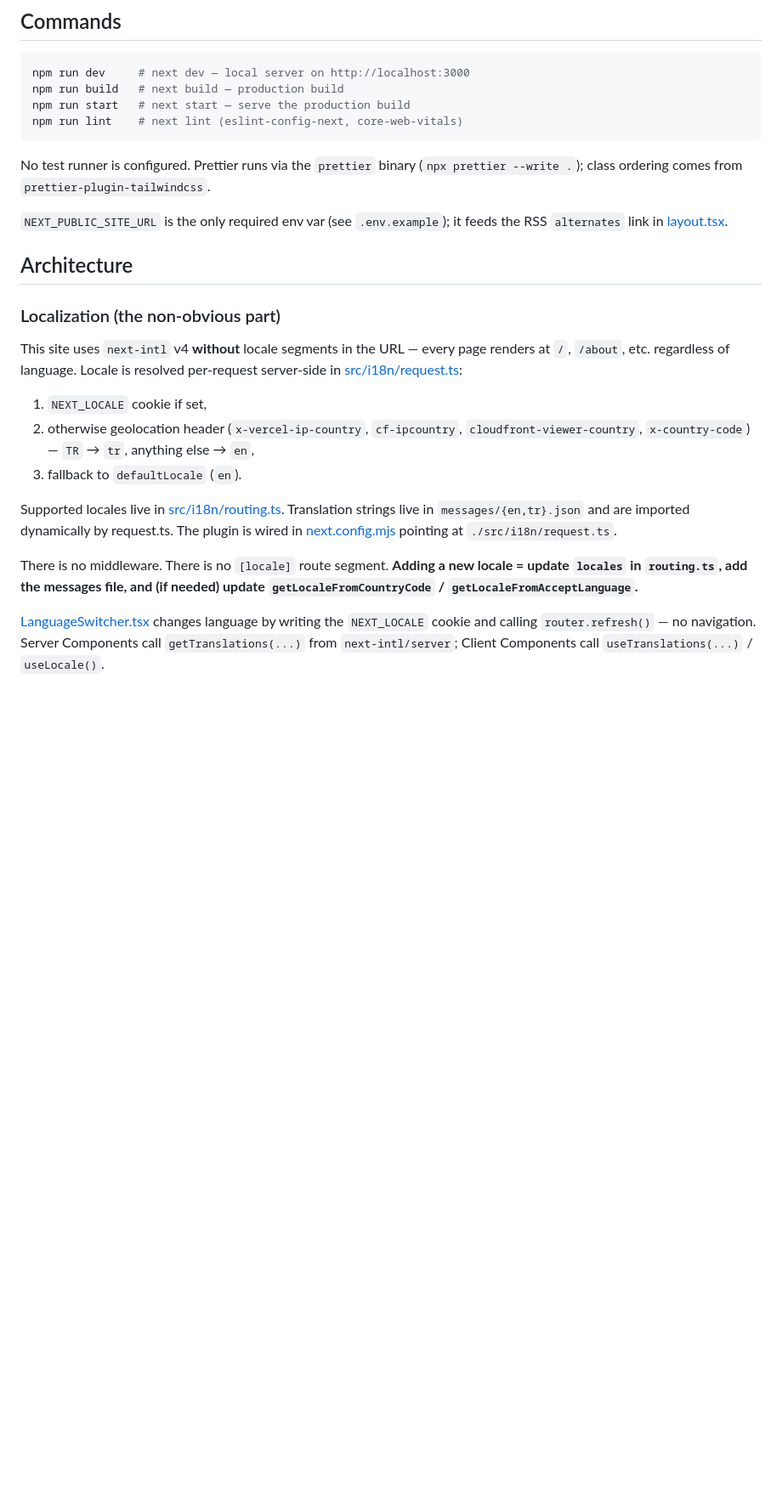
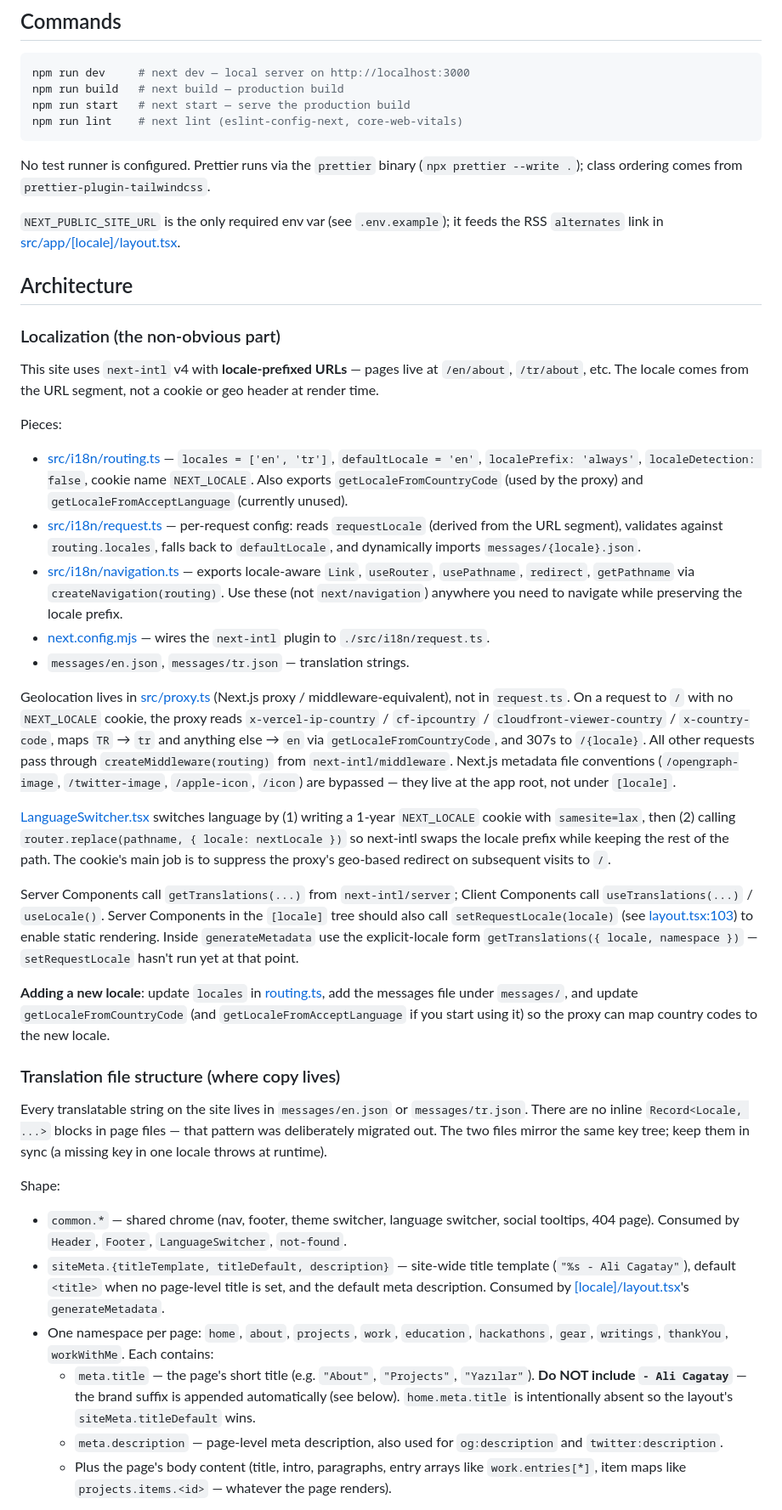
Before and after one commit to alicagatay/alicagatays_personal_webpage, a Markdown page: CLAUDE.md, the part around one of its changes. Shown at 85% size. GitHub-like rendering; blank space fills up the shorter version.

Commit message:
docs(claude): refresh i18n architecture and document translation file structure
CLAUDE.md had drifted from the code in two places:

1. The Localization section described a flat-URL i18n model (pages
   at /about, /projects, etc.) where the locale was resolved server-
   side in src/i18n/request.ts via Vercel / Cloudflare / CloudFront
   geo headers. That hasn't been the architecture for a while —
   pages live at /en/about, /tr/about, with the locale coming from
   the URL segment via next-intl's localePrefix: 'always'. Geolocation
   moved to src/proxy.ts where it 307s the bare / root to /{locale}.
   request.ts now just reads the URL-derived requestLocale. The
   LanguageSwitcher swaps the locale prefix via router.replace, not
   the old router.refresh trick. Sub-section rewritten end-to-end.

2. The Routing/layout section claimed src/app/layout.tsx owns the
   <html>/<body> tags. It doesn't — there's no src/app/layout.tsx
   anymore; the [locale]/layout.tsx owns them. src/app/ holds
   only metadata file conventions (favicon, feed.xml/route.ts,
   manifest, opengraph-image, robots, sitemap) and providers.tsx.
   Corrected, plus listed the actual route set including /writings
   which was missing from the old enumeration.

Also adds a new subsection "Translation file structure (where copy
lives)" — answering the question I had to derive from scratch this
session: every translatable string lives in messages/{en,tr}.json,
under namespaces like common.*, siteMeta.*, and one per page with
a meta sub-key. The subsection documents:

- the JSON shape (siteMeta, per-page namespaces, meta sub-keys)
- the buildPageMetadata helper and its optional-title behaviour
- the title template flow: meta.title in JSON should NOT include
  "- Ali Cagatay" — the layout template adds it. Adding it to the
  JSON value will double the suffix.
- when to use t.raw(...) vs t(...) (arrays/objects vs strings)
- why home.meta.title is intentionally absent (so the layout's
  siteMeta.titleDefault wins for the home <title>)

Plus a stale line-number fix: layout.tsx:112 → layout.tsx:103 for
setRequestLocale (the line moved when generateMetadata was rewritten
to consume siteMeta from JSON), and a note that getTranslations
inside generateMetadata needs the explicit-locale form because
setRequestLocale hasn't run at that point in the request lifecycle.

Other sections (MDX/writings, Theming, Link component, Path alias,
Code style) audited and left as-is — accurate already.

```diff
--- a/CLAUDE.md
+++ b/CLAUDE.md
@@ -17,20 +17,40 @@ npm run lint    # next lint (eslint-config-next, core-web-vitals)
 
 No test runner is configured. Prettier runs via the `prettier` binary (`npx prettier --write .`); class ordering comes from `prettier-plugin-tailwindcss`.
 
-`NEXT_PUBLIC_SITE_URL` is the only required env var (see `.env.example`); it feeds the RSS `alternates` link in [layout.tsx](src/app/layout.tsx).
+`NEXT_PUBLIC_SITE_URL` is the only required env var (see `.env.example`); it feeds the RSS `alternates` link in [src/app/\[locale\]/layout.tsx](src/app/[locale]/layout.tsx).
 
 ## Architecture
 
 ### Localization (the non-obvious part)
 
-This site uses `next-intl` v4 **without** locale segments in the URL — every page renders at `/`, `/about`, etc. regardless of language. Locale is resolved per-request server-side in [src/i18n/request.ts](src/i18n/request.ts):
+This site uses `next-intl` v4 with **locale-prefixed URLs** — pages live at `/en/about`, `/tr/about`, etc. The locale comes from the URL segment, not a cookie or geo header at render time.
 
-1. `NEXT_LOCALE` cookie if set,
-2. otherwise geolocation header (`x-vercel-ip-country`, `cf-ipcountry`, `cloudfront-viewer-country`, `x-country-code`) — `TR` → `tr`, anything else → `en`,
-3. fallback to `defaultLocale` (`en`).
+Pieces:
 
-Supported locales live in [src/i18n/routing.ts](src/i18n/routing.ts). Translation strings live in `messages/{en,tr}.json` and are imported dynamically by request.ts. The plugin is wired in [next.config.mjs](next.config.mjs) pointing at `./src/i18n/request.ts`.
+- [src/i18n/routing.ts](src/i18n/routing.ts) — `locales = ['en', 'tr']`, `defaultLocale = 'en'`, `localePrefix: 'always'`, `localeDetection: false`, cookie name `NEXT_LOCALE`. Also exports `getLocaleFromCountryCode` (used by the proxy) and `getLocaleFromAcceptLanguage` (currently unused).
+- [src/i18n/request.ts](src/i18n/request.ts) — per-request config: reads `requestLocale` (derived from the URL segment), validates against `routing.locales`, falls back to `defaultLocale`, and dynamically imports `messages/{locale}.json`.
+- [src/i18n/navigation.ts](src/i18n/navigation.ts) — exports locale-aware `Link`, `useRouter`, `usePathname`, `redirect`, `getPathname` via `createNavigation(routing)`. Use these (not `next/navigation`) anywhere you need to navigate while preserving the locale prefix.
+- [next.config.mjs](next.config.mjs) — wires the `next-intl` plugin to `./src/i18n/request.ts`.
+- `messages/en.json`, `messages/tr.json` — translation strings.
 
-There is no middleware. There is no `[locale]` route segment. **Adding a new locale = update `locales` in `routing.ts`, add the messages file, and (if needed) update `getLocaleFromCountryCode` / `getLocaleFromAcceptLanguage`.**
+Geolocation lives in [src/proxy.ts](src/proxy.ts) (Next.js proxy / middleware-equivalent), not in `request.ts`. On a request to `/` with no `NEXT_LOCALE` cookie, the proxy reads `x-vercel-ip-country` / `cf-ipcountry` / `cloudfront-viewer-country` / `x-country-code`, maps `TR` → `tr` and anything else → `en` via `getLocaleFromCountryCode`, and 307s to `/{locale}`. All other requests pass through `createMiddleware(routing)` from `next-intl/middleware`. Next.js metadata file conventions (`/opengraph-image`, `/twitter-image`, `/apple-icon`, `/icon`) are bypassed — they live at the app root, not under `[locale]`.
 
-[LanguageSwitcher.tsx](src/components/LanguageSwitcher.tsx) changes language by writing the `NEXT_LOCALE` cookie and calling `router.refresh()` — no navigation. Server Components call `getTranslations(...)` from `next-intl/server`; Client Components call `useTranslations(...)` / `useLocale()`.
+[LanguageSwitcher.tsx](src/components/LanguageSwitcher.tsx) switches language by (1) writing a 1-year `NEXT_LOCALE` cookie with `samesite=lax`, then (2) calling `router.replace(pathname, { locale: nextLocale })` so next-intl swaps the locale prefix while keeping the rest of the path. The cookie's main job is to suppress the proxy's geo-based redirect on subsequent visits to `/`.
+
+Server Components call `getTranslations(...)` from `next-intl/server`; Client Components call `useTranslations(...)` / `useLocale()`. Server Components in the `[locale]` tree should also call `setRequestLocale(locale)` (see [layout.tsx:103](src/app/[locale]/layout.tsx:103)) to enable static rendering. Inside `generateMetadata` use the explicit-locale form `getTranslations({ locale, namespace })` — `setRequestLocale` hasn't run yet at that point.
+
+**Adding a new locale**: update `locales` in [routing.ts](src/i18n/routing.ts), add the messages file under `messages/`, and update `getLocaleFromCountryCode` (and `getLocaleFromAcceptLanguage` if you start using it) so the proxy can map country codes to the new locale.
+
+### Translation file structure (where copy lives)
+
+Every translatable string on the site lives in `messages/en.json` or `messages/tr.json`. There are no inline `Record<Locale, ...>` blocks in page files — that pattern was deliberately migrated out. The two files mirror the same key tree; keep them in sync (a missing key in one locale throws at runtime).
+
+Shape:
+
+- `common.*` — shared chrome (nav, footer, theme switcher, language switcher, social tooltips, 404 page). Consumed by `Header`, `Footer`, `LanguageSwitcher`, `not-found`.
+- `siteMeta.{titleTemplate, titleDefault, description}` — site-wide title template (`"%s - Ali Cagatay"`), default `<title>` when no page-level title is set, and the default meta description. Consumed by [\[locale\]/layout.tsx](src/app/[locale]/layout.tsx)'s `generateMetadata`.
+- One namespace per page: `home`, `about`, `projects`, `work`, `education`, `hackathons`, `gear`, `writings`, `thankYou`, `workWithMe`. Each contains:
+  - `meta.title` — the page's short title (e.g. `"About"`, `"Projects"`, `"Yazılar"`). **Do NOT include `- Ali Cagatay`** — the brand suffix is appended automatically (see below). `home.meta.title` is intentionally absent so the layout's `siteMeta.titleDefault` wins.
+  - `meta.description` — page-level meta description, also used for `og:description` and `twitter:description`.
+  - Plus the page's body content (title, intro, paragraphs, entry arrays like `work.entries[*]`, item maps like `projects.items.<id>` — whatever the page renders).
+
```
Also changed, not shown: other parts of CLAUDE.md (+16 -3 lines).
